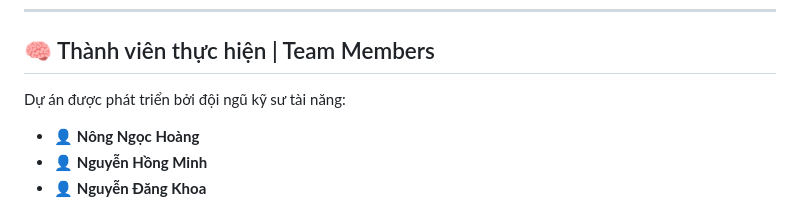
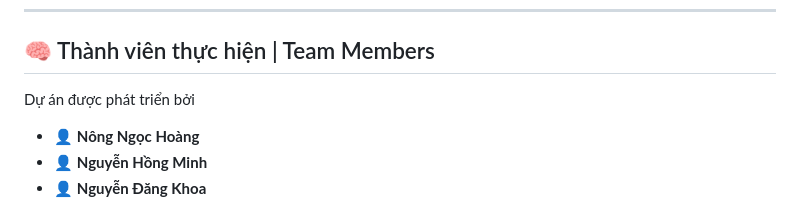
Before and after one commit to Olus2004/EmployeeMananger, a Markdown page: README.md, the part around the change. Drawn GitHub-style.

```diff
--- a/README.md
+++ b/README.md
@@ -64,7 +64,7 @@ This is a modern HR management system designed to optimize enterprise operations
 
 ## 🧠 Thành viên thực hiện | Team Members
 
-Dự án được phát triển bởi đội ngũ kỹ sư tài năng:
+Dự án được phát triển bởi
 
 - 👤 **Nông Ngọc Hoàng**
 - 👤 **Nguyễn Hồng Minh**
```
